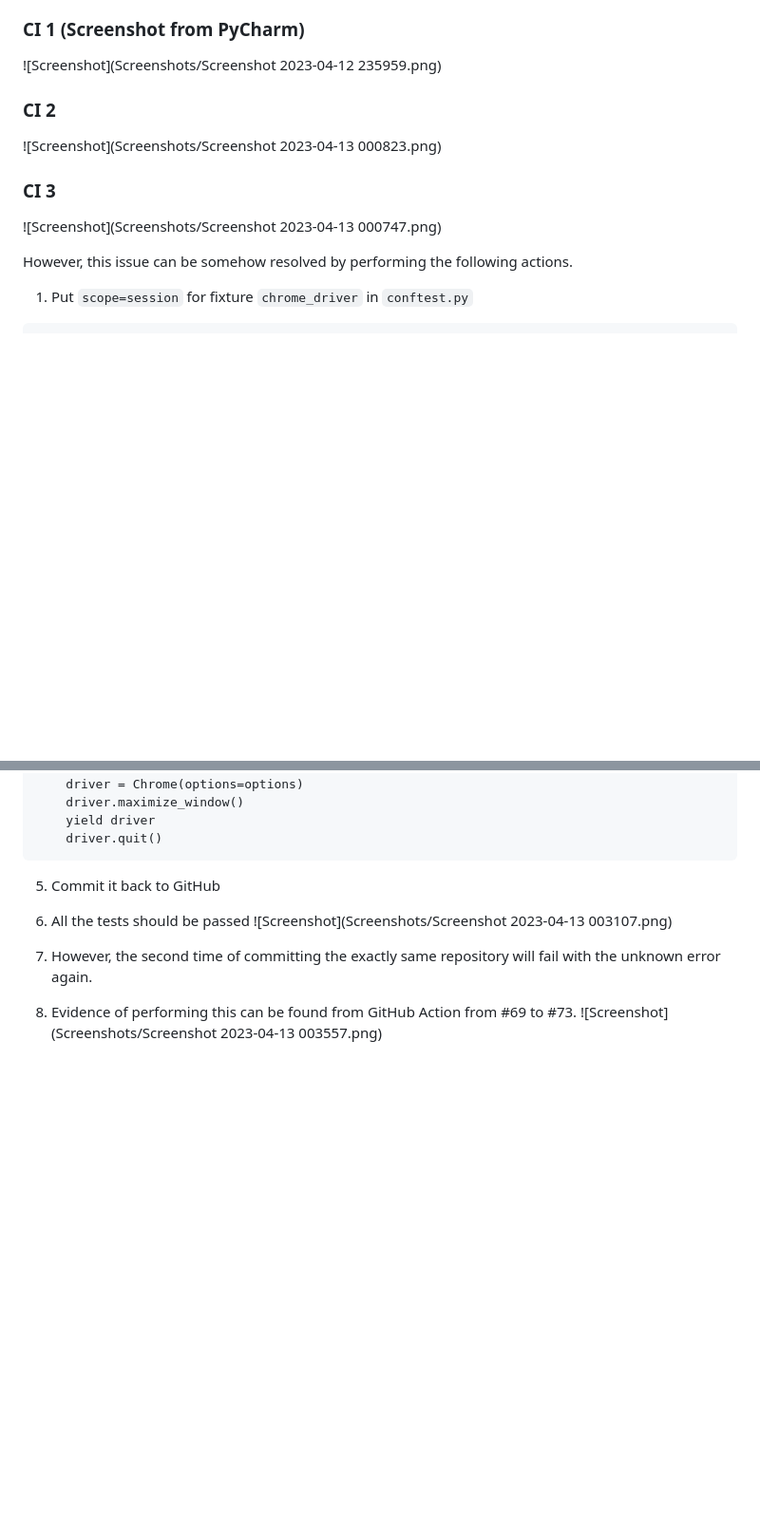
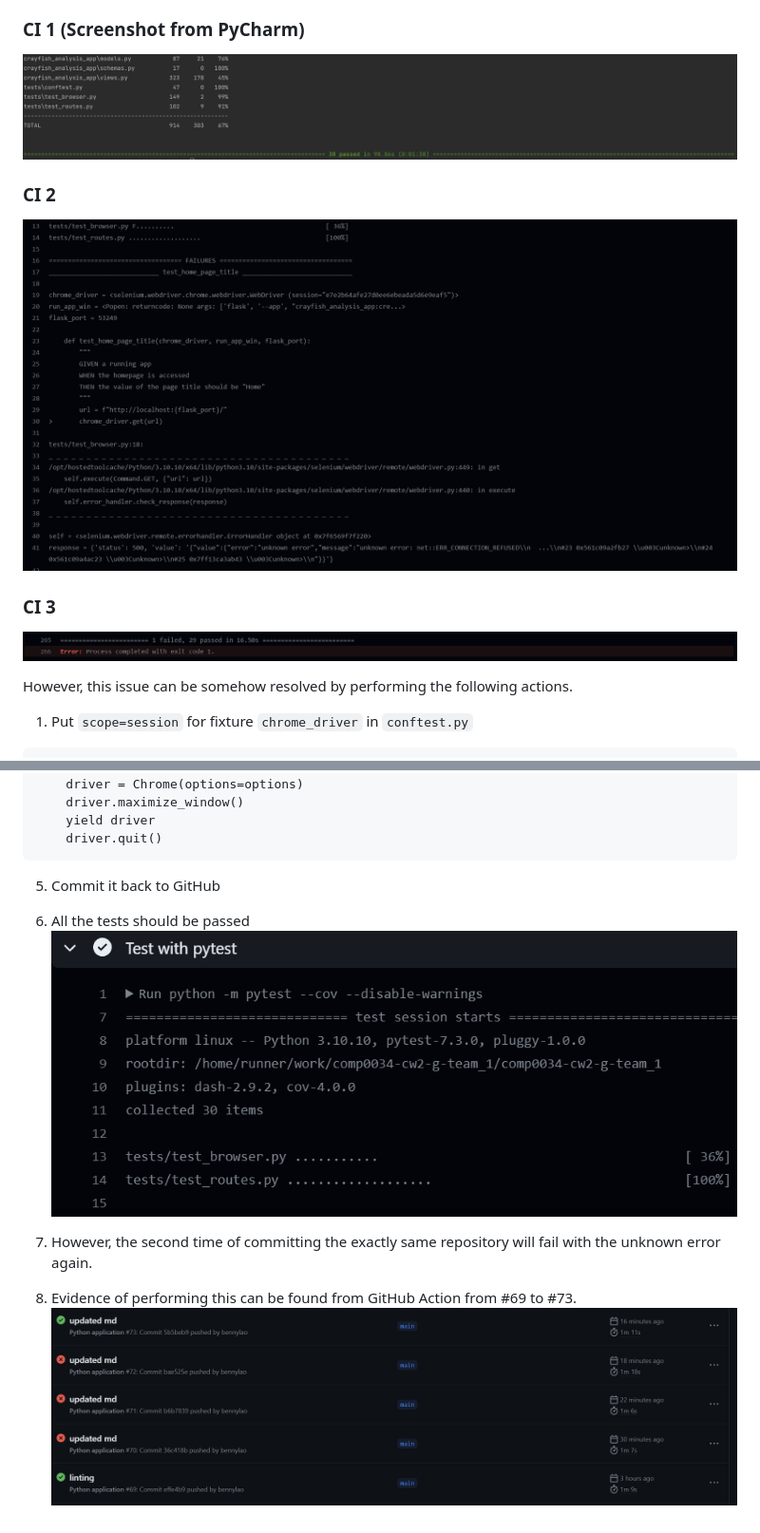
Before and after one commit to bennylao/comp0034-cw2-g-team_1, a Markdown page: README.md, 2 parts joined by grey strips. Shown: that part at 95% size. Rendered like a GitHub page; blank space fills up the shorter version.

Commit message:
rename images

````diff
--- a/README.md
+++ b/README.md
@@ -44,13 +44,13 @@ Although all the tests passed on a local computer (CI 1), sometimes the first te
 unknown error. The error occurred from the command ```chrome_driver.get(url)``` (see CI 2 and CI 3).
 
 ### CI 1 (Screenshot from PyCharm)
-![Screenshot](Screenshots/Screenshot 2023-04-12 235959.png)
+![Screenshot](Screenshots/ci-1.png)
 
 ### CI 2
-![Screenshot](Screenshots/Screenshot 2023-04-13 000823.png)
+![Screenshot](Screenshots/ci-2.png)
 
 ### CI 3
-![Screenshot](Screenshots/Screenshot 2023-04-13 000747.png)
+![Screenshot](Screenshots/ci-3.png)
 
 However, this issue can be somehow resolved by performing the following actions.
 
@@ -95,8 +95,8 @@ def chrome_driver():
 ```
 5) Commit it back to GitHub
 6) All the tests should be passed
-![Screenshot](Screenshots/Screenshot 2023-04-13 003107.png)
+![Screenshot](Screenshots/github-all-test-passed.png)
 7) However, the second time of committing the exactly same repository will fail with the unknown error again.
 
 8) Evidence of performing this can be found from GitHub Action from #69 to #73.
-![Screenshot](Screenshots/Screenshot 2023-04-13 003557.png)
+![Screenshot](Screenshots/github-action-69-73.png)
````
Also changed, not shown: other parts of README.md (+1 -1 lines), Screenshots/ci-1.png (renamed from Screenshots/Screenshot 2023-04-12 235959.png), Screenshots/ci-2.png (renamed from Screenshots/Screenshot 2023-04-13 000823.png), Screenshots/ci-3.png (renamed from Screenshots/Screenshot 2023-04-13 000747.png), Screenshots/github-action-69-73.png (renamed from Screenshots/Screenshot 2023-04-13 003557.png), Screenshots/github-all-test-passed.png (renamed from Screenshots/Screenshot 2023-04-13 003107.png), Screenshots/github-all-tests-failed.png (renamed from Screenshots/Screenshot 2023-04-13 002650.png).
